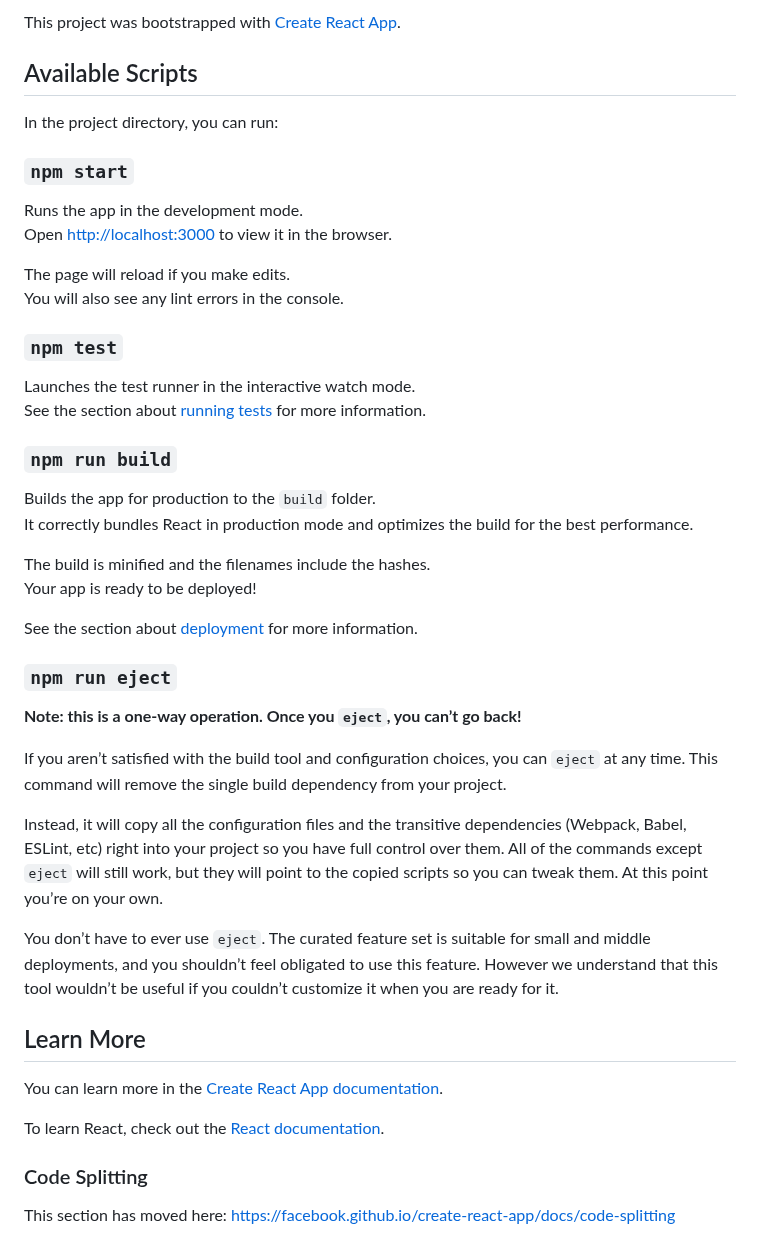
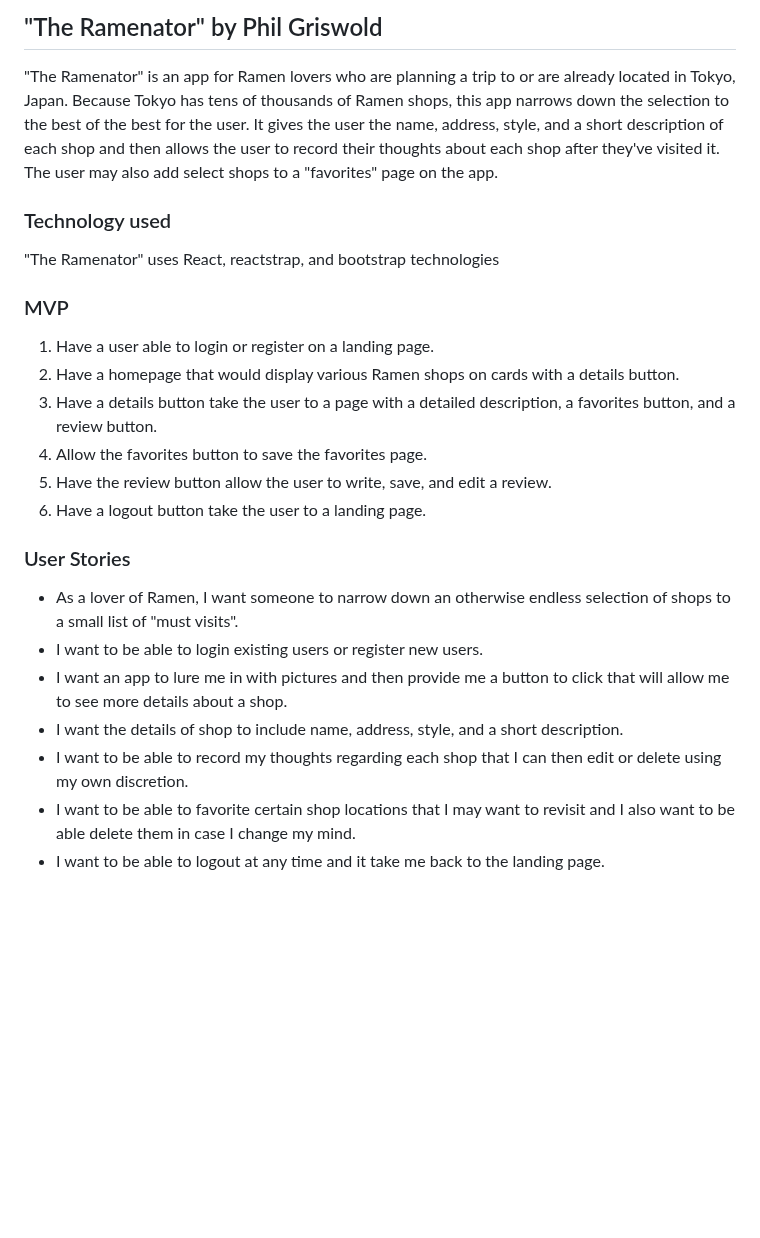
Before and after one commit to Philgriswold/frontend-capstone, a Markdown page: README.md, the part around one of its changes. GitHub-like rendering; blank space fills up the shorter version.

```diff
--- a/README.md
+++ b/README.md
@@ -1,49 +1,28 @@
-This project was bootstrapped with [Create React App](https://github.com/facebook/create-react-app).
+## "The Ramenator" by Phil Griswold
 
-## Available Scripts
+"The Ramenator" is an app for Ramen lovers who are planning a trip to or are already located in Tokyo, Japan.  Because Tokyo has tens of thousands of Ramen shops, this app narrows down the selection to the best of the best for the user.  It gives the user the name, address, style, and a short description of each shop and then allows the user to record their thoughts about each shop after they've visited it.  The user may also add select shops to a "favorites" page on the app.
 
-In the project directory, you can run:
+### Technology used
 
-### `npm start`
+"The Ramenator" uses React, reactstrap, and bootstrap technologies
 
-Runs the app in the development mode.<br />
-Open [http://localhost:3000](http://localhost:3000) to view it in the browser.
+### MVP
 
-The page will reload if you make edits.<br />
-You will also see any lint errors in the console.
+1. Have a user able to login or register on a landing page.
+2. Have a homepage that would display various Ramen shops on cards with a details button.
+3. Have a details button take the user to a page with a detailed description, a favorites button, and a review button.
+4. Allow the favorites button to save the favorites page.
+5. Have the review button allow the user to write, save, and edit a review.
+6. Have a logout button take the user to a landing page.
 
-### `npm test`
 
-Launches the test runner in the interactive watch mode.<br />
-See the section about [running tests](https://facebook.github.io/create-react-app/docs/running-tests) for more information.
+### User Stories
 
-### `npm run build`
+- As a lover of Ramen, I want someone to narrow down an otherwise endless selection of shops to a small list of "must visits".
+- I want to be able to login existing users or register new users.
+- I want an app to lure me in with pictures and then provide me a button to click that will allow me to see more details about a shop.
+- I want the details of shop to include name, address, style, and a short description.
+- I want to be able to record my thoughts regarding each shop that I can then edit or delete using my own discretion.
+- I want to be able to favorite certain shop locations that I may want to revisit and I also want to be able delete them in case I change my mind.
+- I want to be able to logout at any time and it take me back to the landing page.
 
-Builds the app for production to the `build` folder.<br />
-It correctly bundles React in production mode and optimizes the build for the best performance.
-
-The build is minified and the filenames include the hashes.<br />
-Your app is ready to be deployed!
-
-See the section about [deployment](https://facebook.github.io/create-react-app/docs/deployment) for more information.
-
-### `npm run eject`
-
-**Note: this is a one-way operation. Once you `eject`, you can’t go back!**
-
-If you aren’t satisfied with the build tool and configuration choices, you can `eject` at any time. This command will remove the single build dependency from your project.
-
-Instead, it will copy all the configuration files and the transitive dependencies (Webpack, Babel, ESLint, etc) right into your project so you have full control over them. All of the commands except `eject` will still work, but they will point to the copied scripts so you can tweak them. At this point you’re on your own.
-
-You don’t have to ever use `eject`. The curated feature set is suitable for small and middle deployments, and you shouldn’t feel obligated to use this feature. However we understand that this tool wouldn’t be useful if you couldn’t customize it when you are ready for it.
-
-## Learn More
-
-You can learn more in the [Create React App documentation](https://facebook.github.io/create-react-app/docs/getting-started).
-
-To learn React, check out the [React documentation](https://reactjs.org/).
-
-### Code Splitting
-
-This section has moved here: https://facebook.github.io/create-react-app/docs/code-splitting
-
```
Also changed, not shown: other parts of README.md (+1 -21 lines), images/ERD2.png (added).
